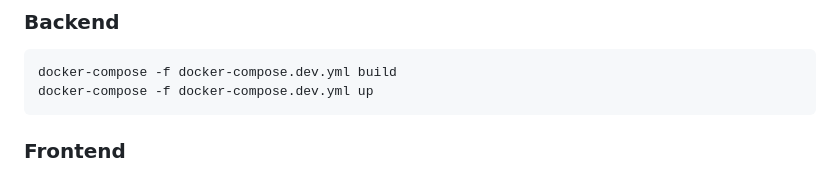
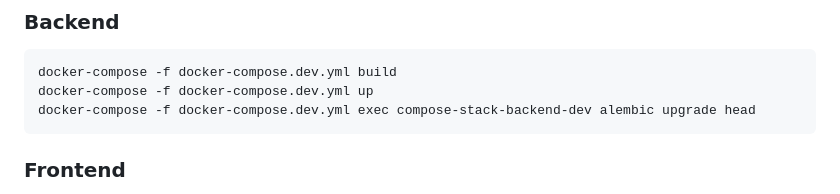
Before and after one commit to hapflows/compose-stack, a Markdown page: README.md, the part around the change. Drawn GitHub-style.

Commit message:
Added DB migrations to readme setup

````diff
--- a/README.md
+++ b/README.md
@@ -69,6 +69,7 @@ configuration file.
 ```sh
 docker-compose -f docker-compose.dev.yml build
 docker-compose -f docker-compose.dev.yml up
+docker-compose -f docker-compose.dev.yml exec compose-stack-backend-dev alembic upgrade head
 ```
 
 ### Frontend
````
